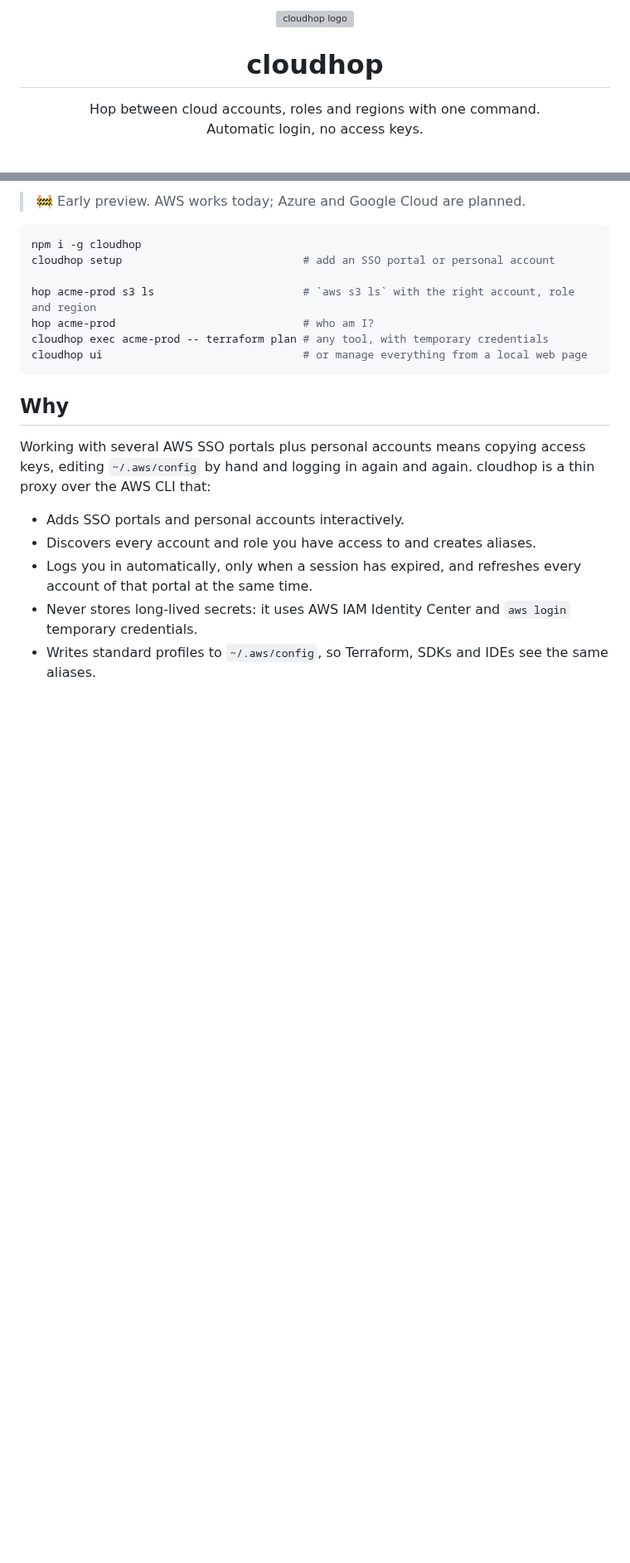
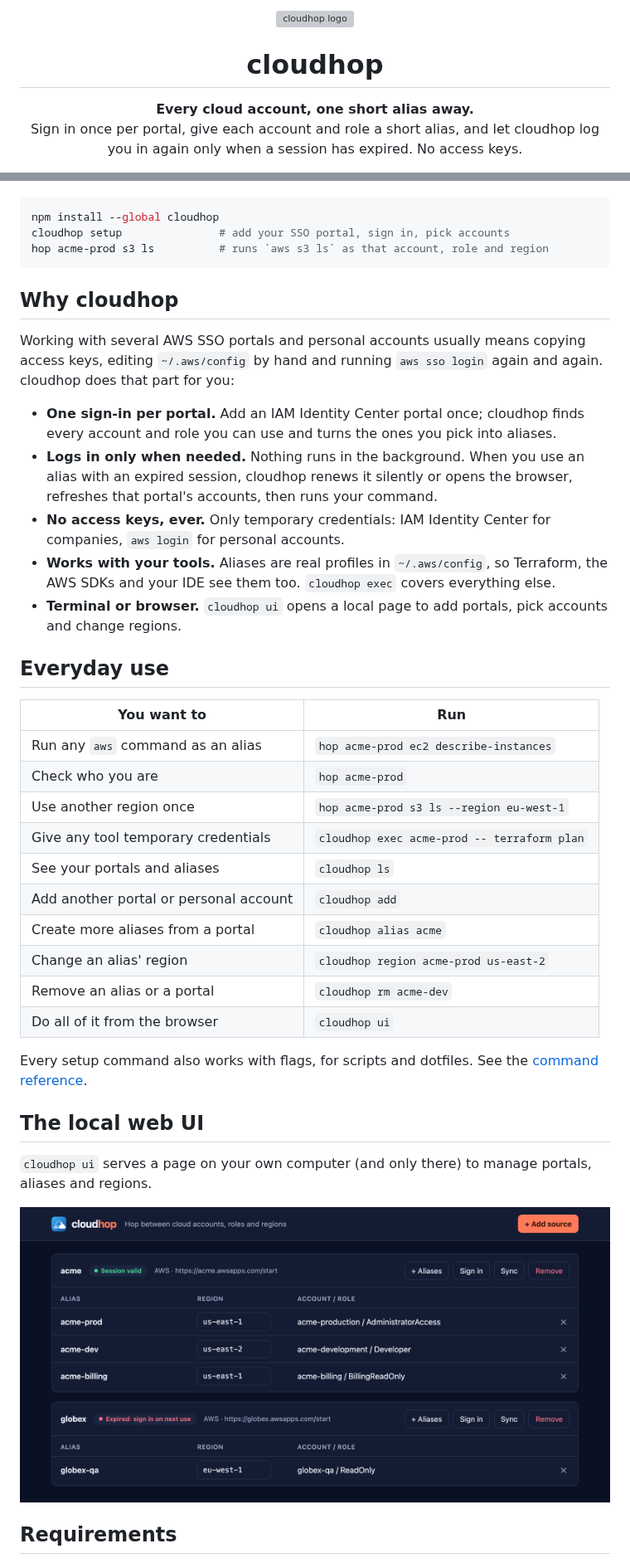
Before and after one commit to dayepesb/cloudhop, a Markdown page: README.md, 2 parts joined by grey strips. Shown at 83% size. Drawn GitHub-style; pictures changed too: assets/ui-screenshot.png (added); blank space fills up the shorter version; grey boxes are pictures that could not be loaded.

````diff
--- a/README.md
+++ b/README.md
@@ -5,8 +5,9 @@
 <h1 align="center">cloudhop</h1>
 
 <p align="center">
-  Hop between cloud accounts, roles and regions with one command.<br>
-  Automatic login, no access keys.
+  <strong>Every cloud account, one short alias away.</strong><br>
+  Sign in once per portal, give each account and role a short alias, and let
+  cloudhop log you in again only when a session has expired. No access keys.
 </p>
 
 <p align="center">
@@ -17,29 +19,58 @@
 
 </p>
 
-> 🚧 Early preview. AWS works today; Azure and Google Cloud are planned.
-
 ```bash
-npm i -g cloudhop
-cloudhop setup                            # add an SSO portal or personal account
-
-hop acme-prod s3 ls                       # `aws s3 ls` with the right account, role and region
-hop acme-prod                             # who am I?
-cloudhop exec acme-prod -- terraform plan # any tool, with temporary credentials
-cloudhop ui                               # or manage everything from a local web page
+npm install --global cloudhop
+cloudhop setup               # add your SSO portal, sign in, pick accounts
+hop acme-prod s3 ls          # runs `aws s3 ls` as that account, role and region
 ```
 
-## Why
+## Why cloudhop
 
-Working with several AWS SSO portals plus personal accounts means copying
-access keys, editing `~/.aws/config` by hand and logging in again and again.
-cloudhop is a thin proxy over the AWS CLI that:
+Working with several AWS SSO portals and personal accounts usually means
+copying access keys, editing `~/.aws/config` by hand and running
+`aws sso login` again and again. cloudhop does that part for you:
 
-- Adds SSO portals and personal accounts interactively.
-- Discovers every account and role you have access to and creates aliases.
-- Logs you in automatically, only when a session has expired, and refreshes
-  every account of that portal at the same time.
-- Never stores long-lived secrets: it uses AWS IAM Identity Center and
-  `aws login` temporary credentials.
-- Writes standard profiles to `~/.aws/config`, so Terraform, SDKs and IDEs
-  see the same aliases.
+- **One sign-in per portal.** Add an IAM Identity Center portal once; cloudhop
+  finds every account and role you can use and turns the ones you pick into
+  aliases.
+- **Logs in only when needed.** Nothing runs in the background. When you use
+  an alias with an expired session, cloudhop renews it silently or opens the
+  browser, refreshes that portal's accounts, then runs your command.
+- **No access keys, ever.** Only temporary credentials: IAM Identity Center
+  for companies, `aws login` for personal accounts.
+- **Works with your tools.** Aliases are real profiles in `~/.aws/config`, so
+  Terraform, the AWS SDKs and your IDE see them too. `cloudhop exec` covers
+  everything else.
+- **Terminal or browser.** `cloudhop ui` opens a local page to add portals,
+  pick accounts and change regions.
+
+## Everyday use
+
+| You want to | Run |
+| --- | --- |
+| Run any `aws` command as an alias | `hop acme-prod ec2 describe-instances` |
+| Check who you are | `hop acme-prod` |
+| Use another region once | `hop acme-prod s3 ls --region eu-west-1` |
+| Give any tool temporary credentials | `cloudhop exec acme-prod -- terraform plan` |
+| See your portals and aliases | `cloudhop ls` |
+| Add another portal or personal account | `cloudhop add` |
+| Create more aliases from a portal | `cloudhop alias acme` |
+| Change an alias' region | `cloudhop region acme-prod us-east-2` |
+| Remove an alias or a portal | `cloudhop rm acme-dev` |
+| Do all of it from the browser | `cloudhop ui` |
+
+Every setup command also works with flags, for scripts and dotfiles. See the
+[command reference](https://dayepesb.github.io/cloudhop/reference/commands/).
+
+## The local web UI
+
+`cloudhop ui` serves a page on your own computer (and only there) to manage
+portals, aliases and regions.
+
+<p align="center">
+  <img src="https://raw.githubusercontent.com/dayepesb/cloudhop/main/assets/ui-screenshot.png" alt="cloudhop ui listing two portals with their aliases, regions and session state" width="840">
+</p>
+
+## Requirements
+
````
Also changed, not shown: other parts of README.md (+42 -26 lines), 12 other files.
